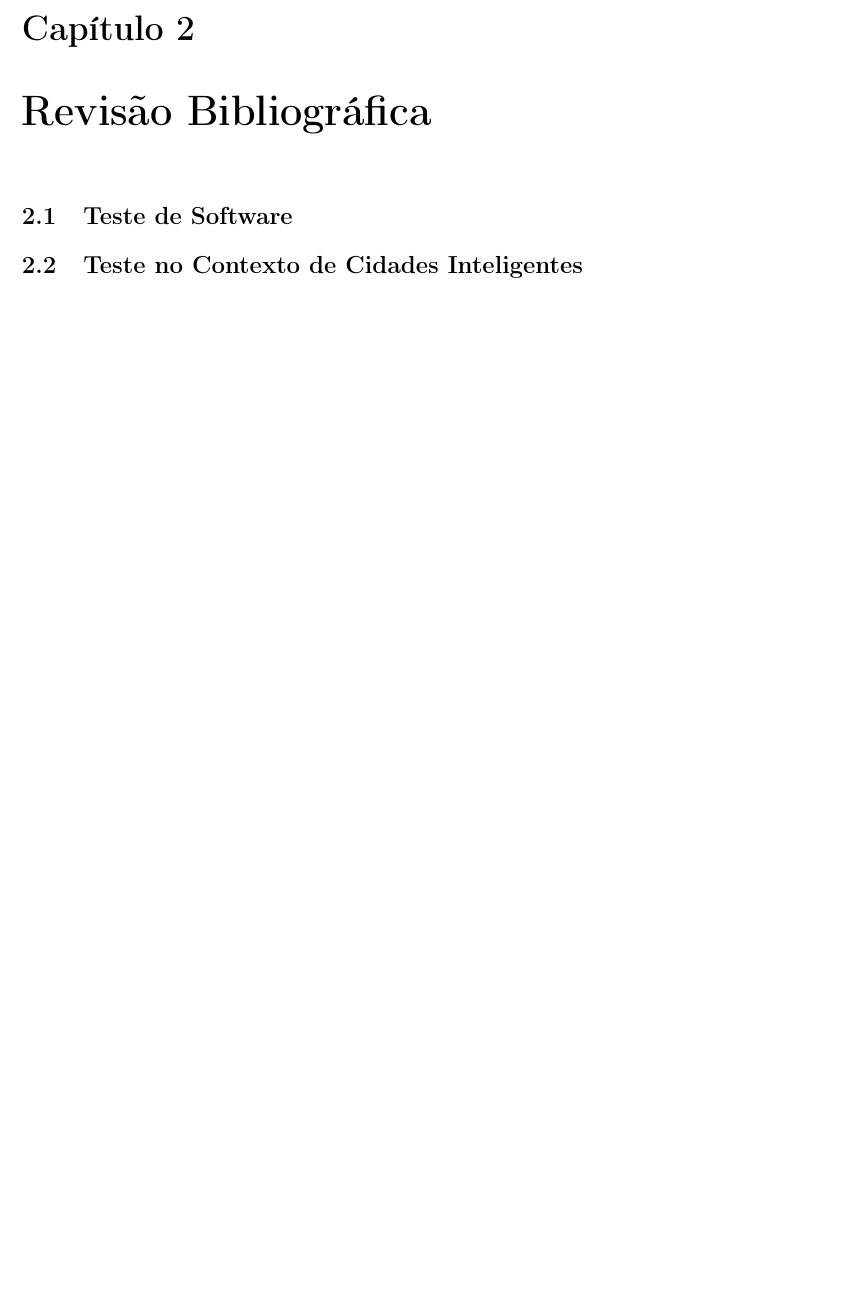
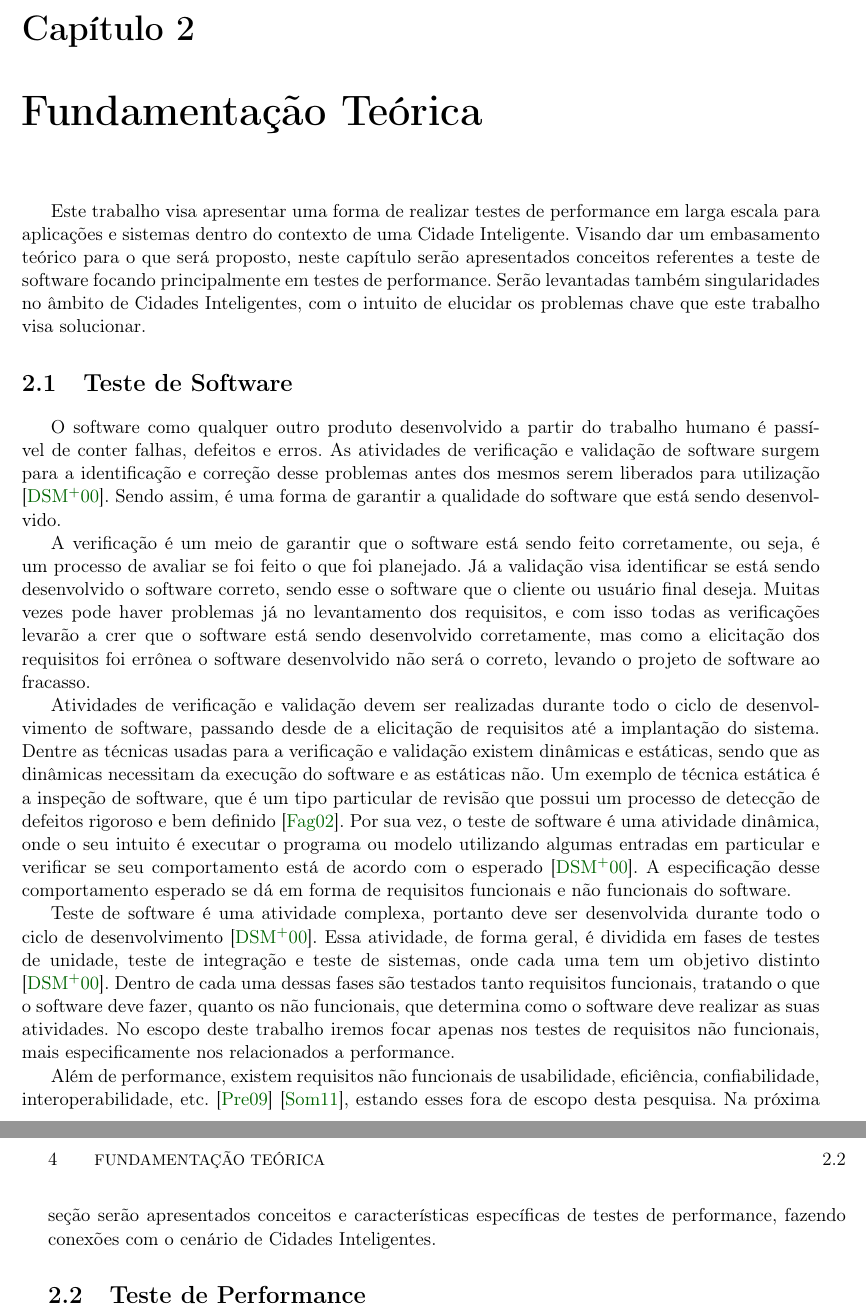
Before and after one commit to lucaskanashiro/masters-degree-qualification, a LaTeX book (quali.tex, which reads chapters/02-revisao-bibliografica.tex): part of page 9 of 24 before the commit and two parts of pages 9 and 10 of 24 after it, the two joined at a grey line, cut so that both start at the same text, the shorter picture padded with empty space. Compiled offline with pdfLaTeX; the source files are stored in an older character set and shown here as Unicode.

Commit message:
start chapter 2

```diff
--- a/chapters/02-revisao-bibliografica.tex
+++ b/chapters/02-revisao-bibliografica.tex
@@ -1,5 +1,59 @@
-\chapter{Revisão Bibliográfica}
+\chapter{Fundamentação Teórica}
 \label{cap:revisao_bibliografica}
 
+Este trabalho visa apresentar uma forma de realizar testes de performance em
+larga escala para aplicações e sistemas dentro do contexto de uma Cidade
+Inteligente. Visando dar um embasamento teórico para o que será proposto, neste
+capítulo serão apresentados conceitos referentes a teste de software focando
+principalmente em testes de performance. Serão levantadas também singularidades
+no âmbito de Cidades Inteligentes, com o intuito de elucidar os problemas chave
+que este trabalho visa solucionar.
+
 \section{Teste de Software}
-\section{Teste no Contexto de Cidades Inteligentes}
+
+O software como qualquer outro produto desenvolvido a partir do trabalho
+humano é passível de conter falhas, defeitos e erros. As atividades de
+verificação e validação de software surgem para a identificação e correção
+desse problemas antes dos mesmos serem liberados para utilização
+\cite{teste_de_software}. Sendo assim, é uma forma de garantir a qualidade do
+software que está sendo desenvolvido.
+
+A verificação é um meio de garantir que o software está sendo feito
+corretamente, ou seja, é um processo de avaliar se foi feito o que foi
+planejado. Já a validação visa identificar se está sendo desenvolvido o
+software correto, sendo esse o software que o cliente ou usuário final deseja.
+Muitas vezes pode haver problemas já no levantamento dos requisitos, e com isso
+todas as verificações levarão a crer que o software está sendo desenvolvido
+corretamente, mas como a elicitação dos requisitos foi errônea o software
+desenvolvido não será o correto, levando o projeto de software ao fracasso.
+
+Atividades de verificação e validação devem ser realizadas durante todo o ciclo
+de desenvolvimento de software, passando desde de a elicitação de requisitos
+até a implantação do sistema. Dentre as técnicas usadas para a verificação e
+validação existem dinâmicas e estáticas, sendo que as dinâmicas necessitam da
+execução do software e as estáticas não. Um exemplo de técnica estática é a
+inspeção de software, que é um tipo particular de revisão que possui um
+processo de detecção de defeitos rigoroso e bem definido \cite{fagan_2002}. Por
+sua vez, o teste de software é uma atividade dinâmica, onde o seu intuito é
+executar o programa ou modelo utilizando algumas entradas em particular e
+verificar se seu comportamento está de acordo com o esperado
+\cite{teste_de_software}. A especificação desse comportamento esperado se dá
+em forma de requisitos funcionais e não funcionais do software.
+
+Teste de software é uma atividade complexa, portanto deve ser desenvolvida
+durante todo o ciclo de desenvolvimento \cite{teste_de_software}. Essa
+atividade, de forma geral, é dividida em fases de testes de unidade, teste de
+integração e teste de sistemas, onde cada uma tem um objetivo distinto
+\cite{teste_de_software}. Dentro de cada uma dessas fases são testados tanto
+requisitos funcionais, tratando o que o software deve fazer, quanto os não
+funcionais, que determina como o software deve realizar as suas atividades.
+No escopo deste trabalho iremos focar apenas nos testes de requisitos não
+funcionais, mais especificamente nos relacionados a performance.
+
+Além de performance, existem requisitos não funcionais de usabilidade,
+eficiência, confiabilidade, interoperabilidade, etc. \cite{pressman_2009}
+\cite{sommerville_2011}, estando esses fora de escopo desta pesquisa. Na
+próxima seção serão apresentados conceitos e características específicas de
+testes de performance, fazendo conexões com o cenário de Cidades Inteligentes.
+
+\section{Teste de Performance}
```
Also changed, not shown: bibliografia.bib (+42 -0 lines).
